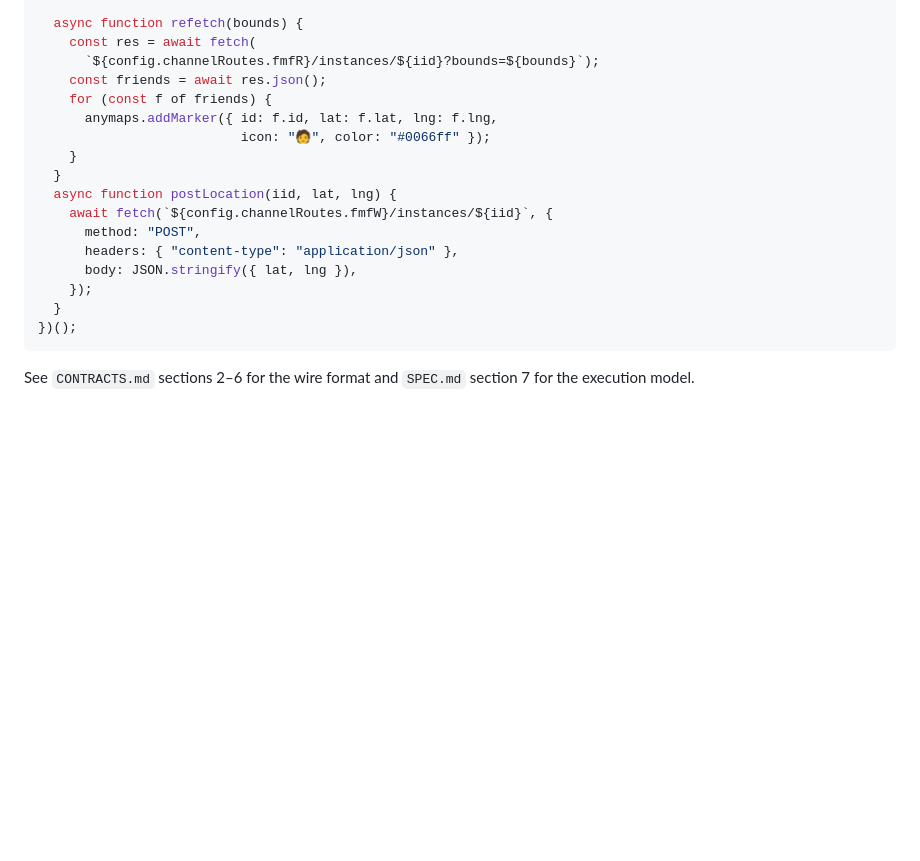
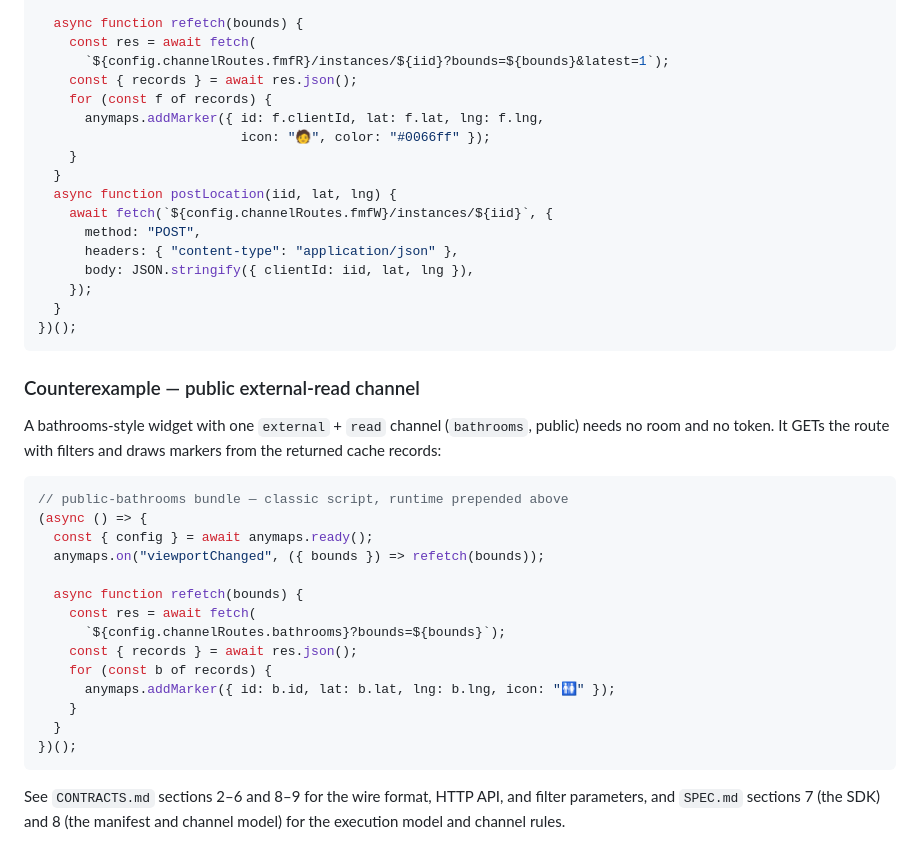
Before and after one commit to ol1ves/anymaps, a Markdown page: client/README.md, the part around one of its changes. Drawn GitHub-style; blank space fills up the shorter version.

````diff
--- a/client/README.md
+++ b/client/README.md
@@ -165,10 +210,10 @@ only. Do not wait for the server to animate.
 
   async function refetch(bounds) {
     const res = await fetch(
-      `${config.channelRoutes.fmfR}/instances/${iid}?bounds=${bounds}`);
-    const friends = await res.json();
-    for (const f of friends) {
-      anymaps.addMarker({ id: f.id, lat: f.lat, lng: f.lng,
+      `${config.channelRoutes.fmfR}/instances/${iid}?bounds=${bounds}&latest=1`);
+    const { records } = await res.json();
+    for (const f of records) {
+      anymaps.addMarker({ id: f.clientId, lat: f.lat, lng: f.lng,
                           icon: "🧑", color: "#0066ff" });
     }
   }
@@ -176,11 +221,35 @@ only. Do not wait for the server to animate.
     await fetch(`${config.channelRoutes.fmfW}/instances/${iid}`, {
       method: "POST",
       headers: { "content-type": "application/json" },
-      body: JSON.stringify({ lat, lng }),
+      body: JSON.stringify({ clientId: iid, lat, lng }),
     });
   }
 })();
 ```
 
-See `CONTRACTS.md` sections 2–6 for the wire format and `SPEC.md` section 7
-for the execution model.
+### Counterexample — public external-read channel
+
+A bathrooms-style widget with one `external` + `read` channel (`bathrooms`,
+public) needs no room and no token. It GETs the route with filters and draws
+markers from the returned cache records:
+
+```js
+// public-bathrooms bundle — classic script, runtime prepended above
+(async () => {
+  const { config } = await anymaps.ready();
+  anymaps.on("viewportChanged", ({ bounds }) => refetch(bounds));
+
+  async function refetch(bounds) {
+    const res = await fetch(
+      `${config.channelRoutes.bathrooms}?bounds=${bounds}`);
+    const { records } = await res.json();
+    for (const b of records) {
+      anymaps.addMarker({ id: b.id, lat: b.lat, lng: b.lng, icon: "🚻" });
+    }
+  }
+})();
+```
+
+See `CONTRACTS.md` sections 2–6 and 8–9 for the wire format, HTTP API, and
+filter parameters, and `SPEC.md` sections 7 (the SDK) and 8 (the manifest and
+channel model) for the execution model and channel rules.
````
Also changed, not shown: other parts of client/README.md (+50 -5 lines).
